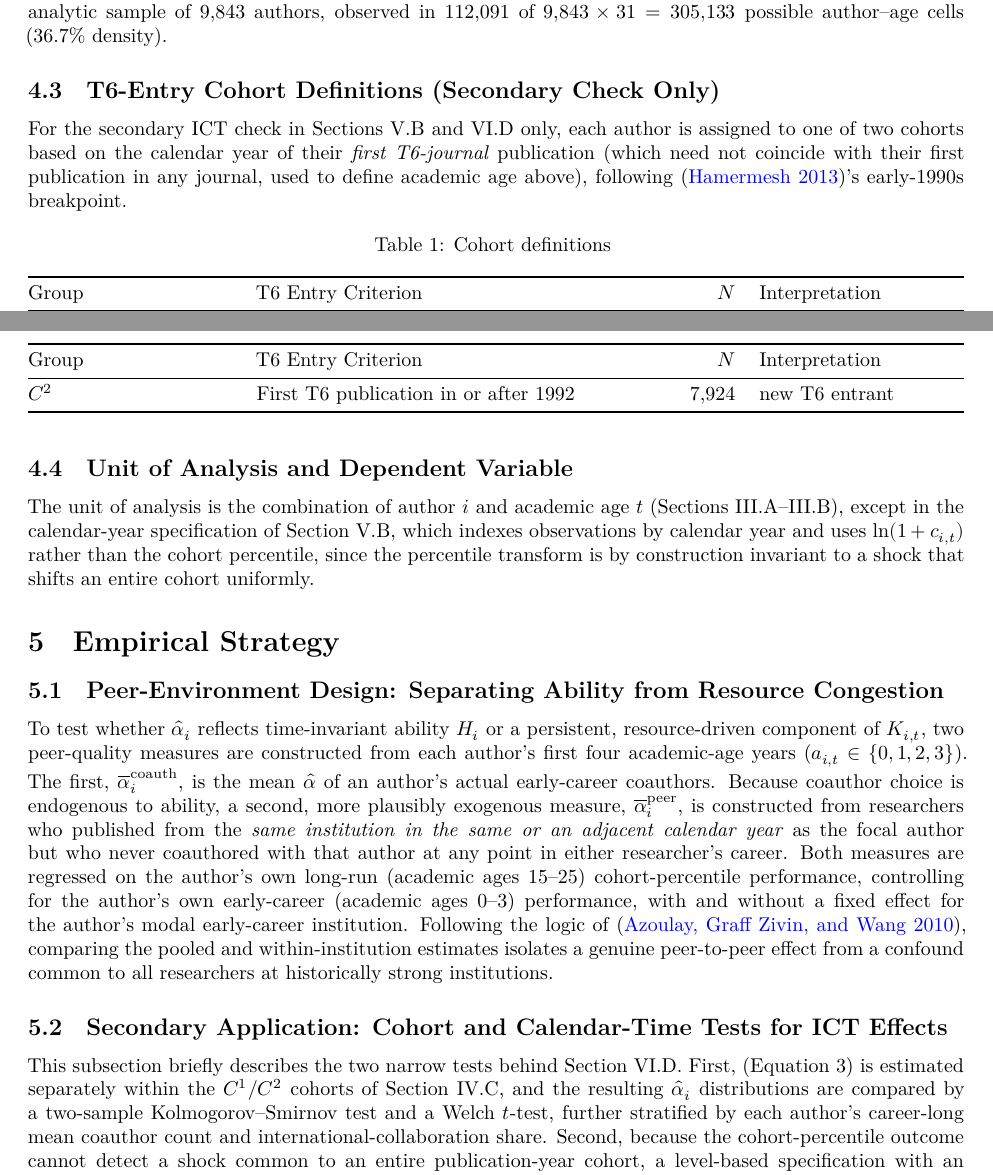
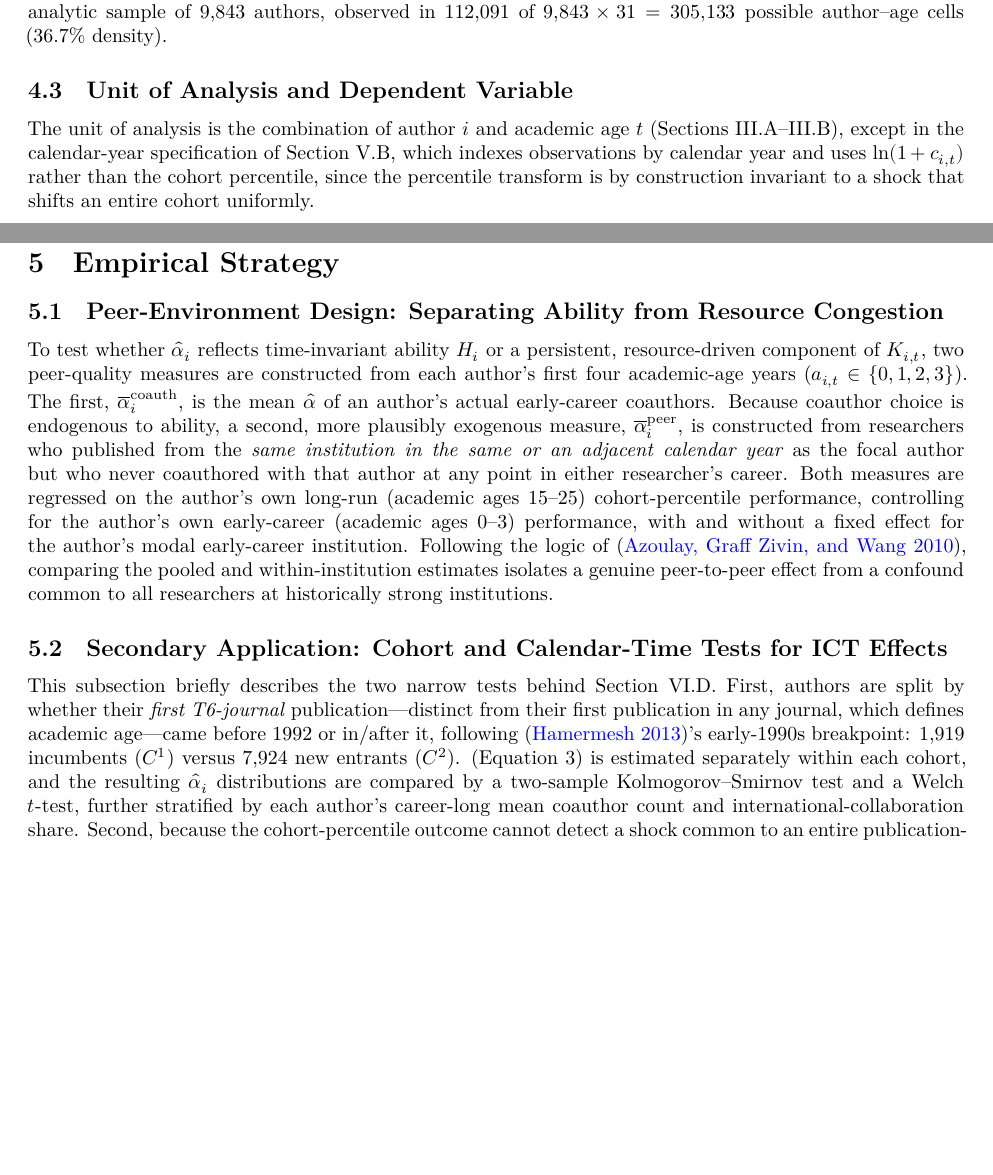
Before and after one commit to JayLeeRes/human-capital-tech-progress, a Quarto document (paper/paper.qmd): two parts of pages 4 and 5 of 10, joined at a grey line, cut so that both start at the same text, the shorter picture padded with empty space. Rendered offline with R 4.5, knitr and Pandoc in place of Quarto, then LaTeX, with nearby package versions.

Commit message:
Fold the T6-entry cohort definition into the section that uses it
The Data section had a whole subsection plus a table defining C1/C2,
used only by the demoted secondary ICT check -- and its N column
(1,919 / 7,924) was already repeated in the results table. Moved the
definition into one sentence at the top of Section V.B, where it is
actually used, and dropped the redundant table. Data is now three
subsections instead of four; one table fewer overall.

Co-Authored-By: Claude Opus 5 <noreply@anthropic.com>

```diff
--- a/paper/paper.qmd
+++ b/paper/paper.qmd
@@ -113,8 +113,3 @@ The publication data for this study were collected in three stages through the E
 
 Author--academic-age cells were formed for academic ages 0 through 30 using the cohort-percentile outcome of Section III.A, averaging multiple papers published by the same author at the same academic age into a single cell. Authors observed at fewer than two distinct academic ages---for whom author and academic-age effects cannot be jointly identified---were dropped. This restriction reduces the 13,287 T6 authors to a final analytic sample of 9,843 authors, observed in 112,091 of $9{,}843\times31=305{,}133$ possible author--age cells (36.7% density).
 
-## T6-Entry Cohort Definitions (Secondary Check Only) {#sec-cohort-def}
-
-For the secondary ICT check in Sections V.B and VI.D only, each author is assigned to one of two cohorts based on the calendar year of their *first T6-journal* publication (which need not coincide with their first publication in any journal, used to define academic age above), following [@Hamermesh2013]'s early-1990s breakpoint.
-
-| Group | T6 Entry Criterion | $N$ | Interpretation |
@@ -123,7 +116,3 @@ For the secondary ICT check in Sections V.B and VI.D only, each author is assign
-| $C^2$ | First T6 publication in or after 1992 | 7,924 | new T6 entrant |
-
-: Cohort definitions {#tbl-cohort-def}
-
 ## Unit of Analysis and Dependent Variable
 
 The unit of analysis is the combination of author $i$ and academic age $t$ (Sections III.A--III.B), except in the calendar-year specification of Section V.B, which indexes observations by calendar year and uses $\ln(1+c_{i,t})$ rather than the cohort percentile, since the percentile transform is by construction invariant to a shock that shifts an entire cohort uniformly.
@@ -136,7 +125,7 @@ To test whether $\hat\alpha_i$ reflects time-invariant ability $H_i$ or a persis
 
 ## Secondary Application: Cohort and Calendar-Time Tests for ICT Effects {#sec-strategy-ict}
 
-This subsection briefly describes the two narrow tests behind Section VI.D. First, (@eq-additive) is estimated separately within the $C^1$/$C^2$ cohorts of Section IV.C, and the resulting $\hat\alpha_i$ distributions are compared by a two-sample Kolmogorov--Smirnov test and a Welch $t$-test, further stratified by each author's career-long mean coauthor count and international-collaboration share. Second, because the cohort-percentile outcome cannot detect a shock common to an entire publication-year cohort, a level-based specification with an explicit calendar-year fixed effect is estimated jointly with the rank-one interactive age factor,
+This subsection briefly describes the two narrow tests behind Section VI.D. First, authors are split by whether their *first T6-journal* publication---distinct from their first publication in any journal, which defines academic age---came before 1992 or in/after it, following [@Hamermesh2013]'s early-1990s breakpoint: 1,919 incumbents ($C^1$) versus 7,924 new entrants ($C^2$). (@eq-additive) is estimated separately within each cohort, and the resulting $\hat\alpha_i$ distributions are compared by a two-sample Kolmogorov--Smirnov test and a Welch $t$-test, further stratified by each author's career-long mean coauthor count and international-collaboration share. Second, because the cohort-percentile outcome cannot detect a shock common to an entire publication-year cohort, a level-based specification with an explicit calendar-year fixed effect is estimated jointly with the rank-one interactive age factor,
 
 $$
 \ln(1+c_{i,t}) \;=\; \gamma_{y(i,t)} + \lambda_i F_t + \varepsilon_{it}, \qquad y(i,t)=\text{first}_i+t,
```
Also changed, not shown: paper/paper.qmd (4 more changed lines).
